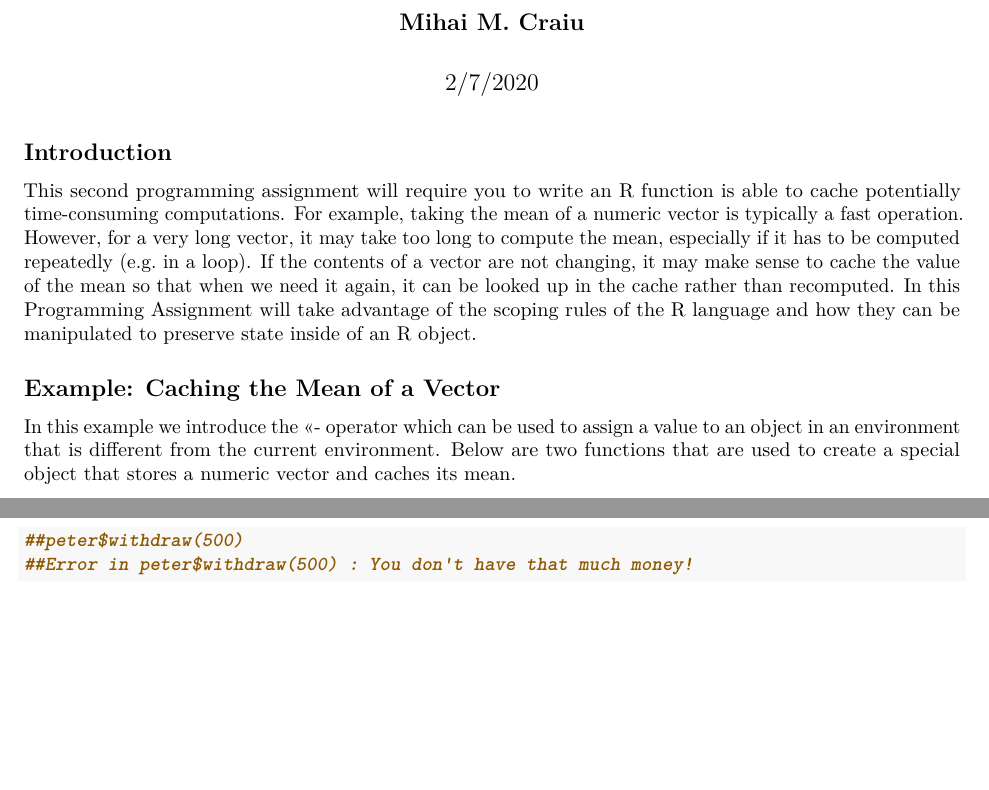
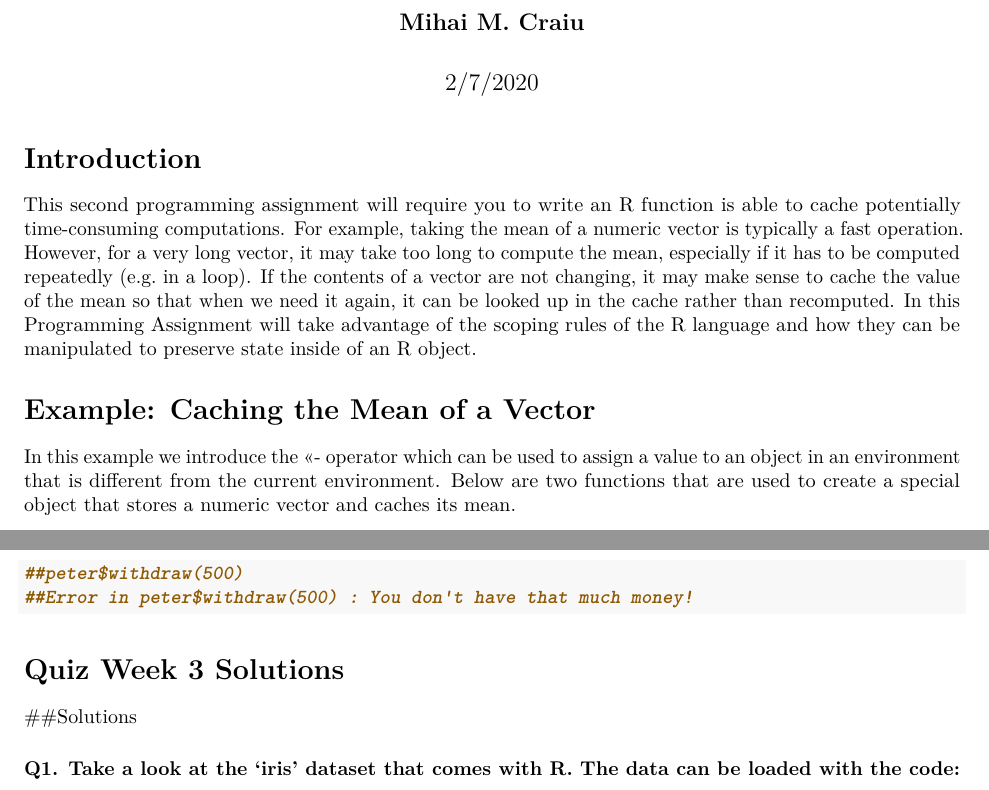
Before and after one commit to MihaiCraiu/Data_Science_JHU_Coursera, an R Markdown document (Rprogramming/Week_3/R_Programming_Assignment 2_Lexical_Scoping.Rmd): two parts of pages 1 and 5 of 5, joined at a grey line, cut so that both start at the same text, the shorter picture padded with empty space. Rendered offline with R 4.5, knitr and Pandoc, then LaTeX, with nearby package versions.

Commit message:
Chaanging titles

````diff
--- a/Rprogramming/Week_3/R_Programming_Assignment 2_Lexical_Scoping.Rmd
+++ b/Rprogramming/Week_3/R_Programming_Assignment 2_Lexical_Scoping.Rmd
@@ -11,11 +11,11 @@ knitr::opts_chunk$set(echo = TRUE)
 
 
 
-## Introduction
+# Introduction
 
 This second programming assignment will require you to write an R function is able to cache potentially time-consuming computations. For example, taking the mean of a numeric vector is typically a fast operation. However, for a very long vector, it may take too long to compute the mean, especially if it has to be computed repeatedly (e.g. in a loop). If the contents of a vector are not changing, it may make sense to cache the value of the mean so that when we need it again, it can be looked up in the cache rather than recomputed. In this Programming Assignment will take advantage of the scoping rules of the R language and how they can be manipulated to preserve state inside of an R object.
 
-## Example: Caching the Mean of a Vector
+# Example: Caching the Mean of a Vector
 
 In this example we introduce the <<- operator which can be used to assign a value to an object in an environment that is different from the current environment. Below are two functions that are used to create a special object that stores a numeric vector and caches its mean.
 
@@ -217,3 +217,10 @@ peter$balance()
 ##Error in peter$withdraw(500) : You don't have that much money!
 
 ```
+
+
+# Quiz Week 3 Solutions
+
+##Solutions
+
+### Q1. Take a look at the 'iris' dataset that comes with R. The data can be loaded with the code:
````
Also changed, not shown: Rprogramming/Week_3/R_Programming_Assignment-2_Lexical_Scoping.pdf, Rprogramming/Week_3/R_Programming_Assignment 2_Lexical_Scoping.Rmd (8 more changed lines), 1 other file.
